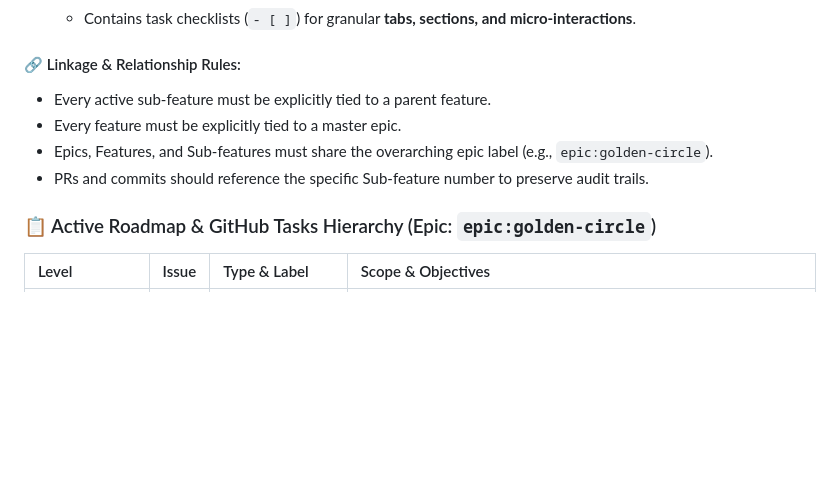
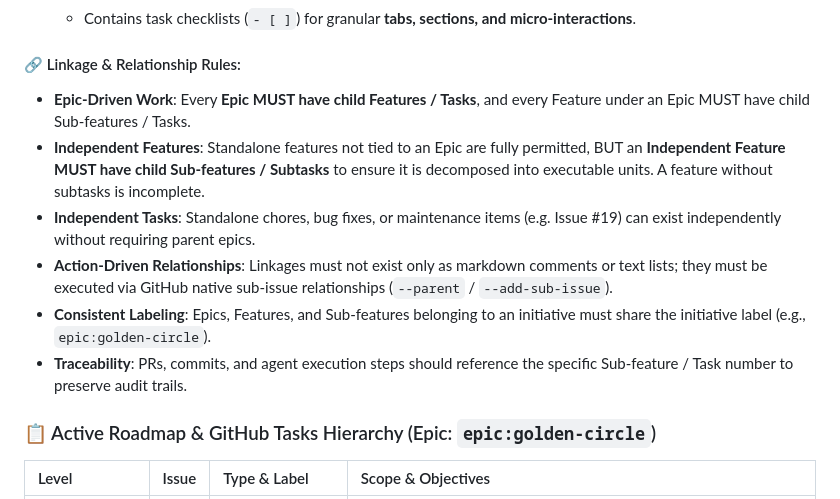
Before and after one commit to Khabarwaani/Website, a Markdown page: README.md, the part around the change. Rendered like a GitHub page; blank space fills up the shorter version.

Commit message:
docs: define independent feature/task hierarchy rules and complete 3-tier sub-issue tree

```diff
--- a/README.md
+++ b/README.md
@@ -67,10 +67,12 @@ All project work in Khabarwaani follows a strict 3-tier parent-child relationshi
    - Contains task checklists (`- [ ]`) for granular **tabs, sections, and micro-interactions**.
 
 #### 🔗 Linkage & Relationship Rules:
-- Every active sub-feature must be explicitly tied to a parent feature.
-- Every feature must be explicitly tied to a master epic.
-- Epics, Features, and Sub-features must share the overarching epic label (e.g., `epic:golden-circle`).
-- PRs and commits should reference the specific Sub-feature number to preserve audit trails.
+- **Epic-Driven Work**: Every **Epic MUST have child Features / Tasks**, and every Feature under an Epic MUST have child Sub-features / Tasks.
+- **Independent Features**: Standalone features not tied to an Epic are fully permitted, BUT an **Independent Feature MUST have child Sub-features / Subtasks** to ensure it is decomposed into executable units. A feature without subtasks is incomplete.
+- **Independent Tasks**: Standalone chores, bug fixes, or maintenance items (e.g. Issue #19) can exist independently without requiring parent epics.
+- **Action-Driven Relationships**: Linkages must not exist only as markdown comments or text lists; they must be executed via GitHub native sub-issue relationships (`--parent` / `--add-sub-issue`).
+- **Consistent Labeling**: Epics, Features, and Sub-features belonging to an initiative must share the initiative label (e.g., `epic:golden-circle`).
+- **Traceability**: PRs, commits, and agent execution steps should reference the specific Sub-feature / Task number to preserve audit trails.
 
 ### 📋 Active Roadmap & GitHub Tasks Hierarchy (Epic: `epic:golden-circle`)
 
```
